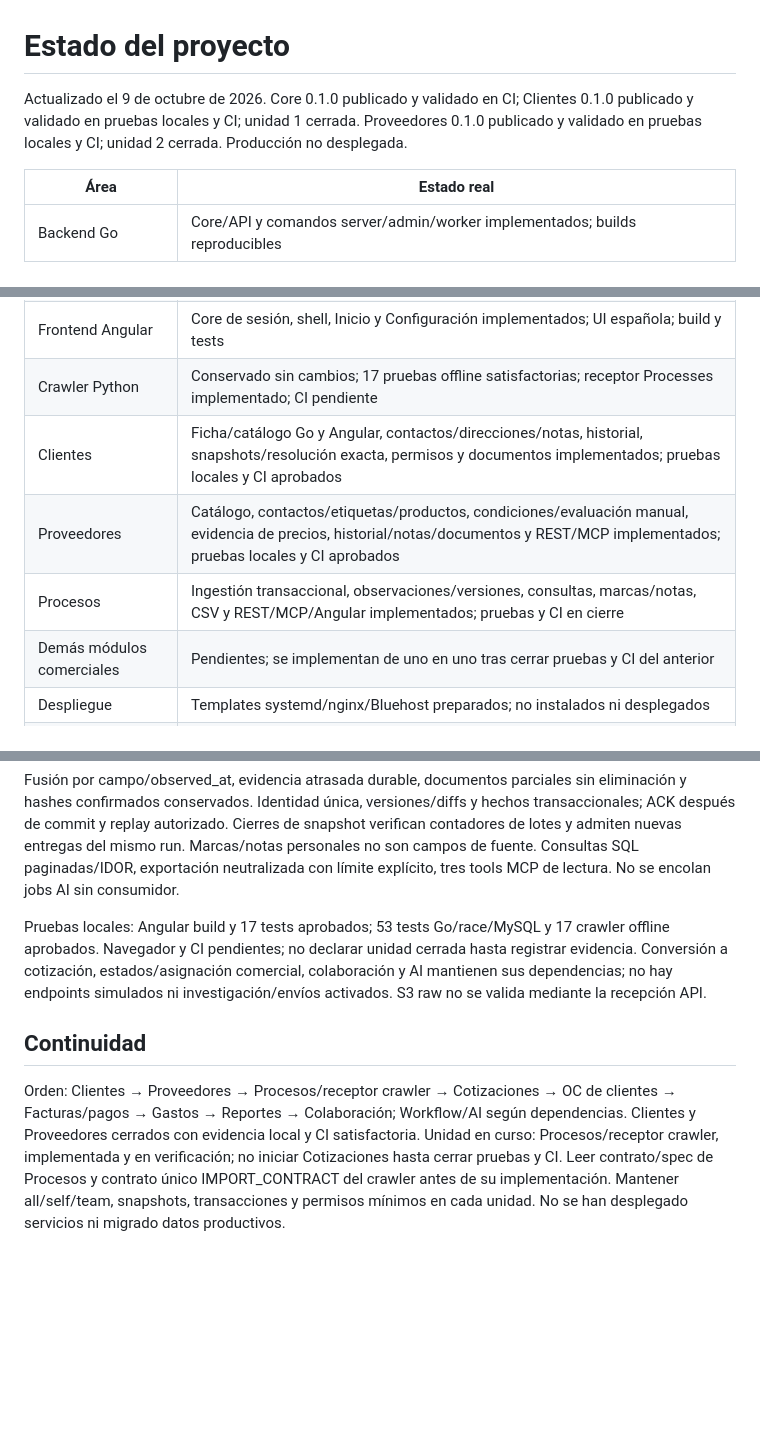
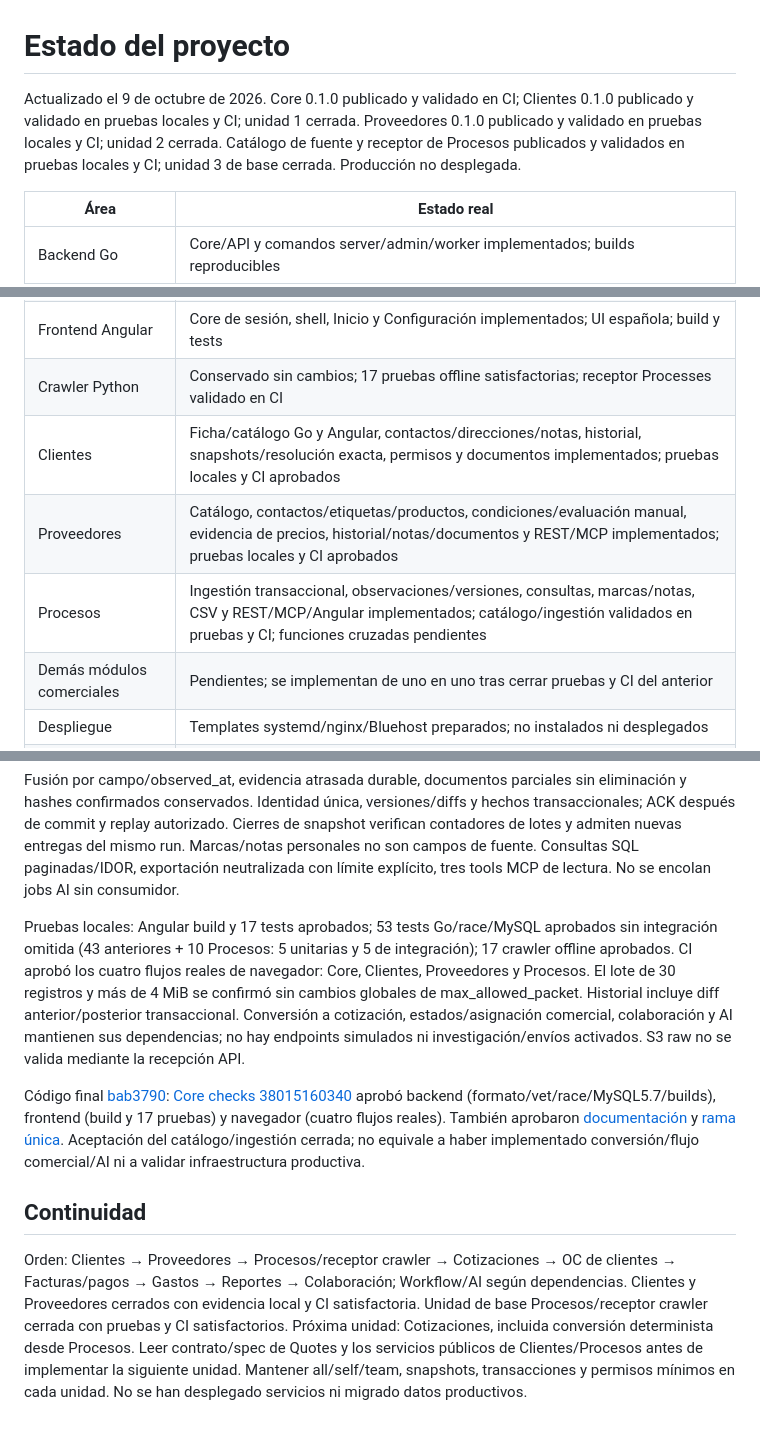
Before and after one commit to Ahcast/Bastion, a Markdown page: docs/development/status.md, 3 parts joined by grey strips. Drawn GitHub-style; blank space fills up the shorter version.

Commit message:
Close processes catalogue and crawler ingestion phase with passing CI evidence

```diff
--- a/docs/development/status.md
+++ b/docs/development/status.md
@@ -1,6 +1,6 @@
 # Estado del proyecto
 
-Actualizado el 9 de octubre de 2026. Core 0.1.0 publicado y validado en CI; Clientes 0.1.0 publicado y validado en pruebas locales y CI; unidad 1 cerrada. Proveedores 0.1.0 publicado y validado en pruebas locales y CI; unidad 2 cerrada. Producción no desplegada.
+Actualizado el 9 de octubre de 2026. Core 0.1.0 publicado y validado en CI; Clientes 0.1.0 publicado y validado en pruebas locales y CI; unidad 1 cerrada. Proveedores 0.1.0 publicado y validado en pruebas locales y CI; unidad 2 cerrada. Catálogo de fuente y receptor de Procesos publicados y validados en pruebas locales y CI; unidad 3 de base cerrada. Producción no desplegada.
 
 | Área | Estado real |
 | --- | --- |
@@ -13,10 +13,10 @@ Actualizado el 9 de octubre de 2026. Core 0.1.0 publicado y validado en CI; Clie
 | Archivos | Metadatos/versiones, adapter AWS SDK, upload/checksum/cuarentena/descarga y registro de análisis; S3 real y scanner externo no validados |
 | MCP | SDK oficial Streamable HTTP, bearer técnico limitado y conformance por SDK cliente; OAuth/Work pendientes |
 | Frontend Angular | Core de sesión, shell, Inicio y Configuración implementados; UI española; build y tests |
-| Crawler Python | Conservado sin cambios; 17 pruebas offline satisfactorias; receptor Processes implementado; CI pendiente |
+| Crawler Python | Conservado sin cambios; 17 pruebas offline satisfactorias; receptor Processes validado en CI |
 | Clientes | Ficha/catálogo Go y Angular, contactos/direcciones/notas, historial, snapshots/resolución exacta, permisos y documentos implementados; pruebas locales y CI aprobados |
 | Proveedores | Catálogo, contactos/etiquetas/productos, condiciones/evaluación manual, evidencia de precios, historial/notas/documentos y REST/MCP implementados; pruebas locales y CI aprobados |
-| Procesos | Ingestión transaccional, observaciones/versiones, consultas, marcas/notas, CSV y REST/MCP/Angular implementados; pruebas y CI en cierre |
+| Procesos | Ingestión transaccional, observaciones/versiones, consultas, marcas/notas, CSV y REST/MCP/Angular implementados; catálogo/ingestión validados en pruebas y CI; funciones cruzadas pendientes |
 | Demás módulos comerciales | Pendientes; se implementan de uno en uno tras cerrar pruebas y CI del anterior |
 | Despliegue | Templates systemd/nginx/Bluehost preparados; no instalados ni desplegados |
 | Infraestructura real | MySQL TLS/túnel/hosting, DNS/HTTPS, S3/IAM, SMTP y memoria conjunta con crawler pendientes |
@@ -70,8 +70,10 @@ Código: migraciones 0004_processes.sql/0005_process_changes.sql, internal/modul
 
 Fusión por campo/observed_at, evidencia atrasada durable, documentos parciales sin eliminación y hashes confirmados conservados. Identidad única, versiones/diffs y hechos transaccionales; ACK después de commit y replay autorizado. Cierres de snapshot verifican contadores de lotes y admiten nuevas entregas del mismo run. Marcas/notas personales no son campos de fuente. Consultas SQL paginadas/IDOR, exportación neutralizada con límite explícito, tres tools MCP de lectura. No se encolan jobs AI sin consumidor.
 
-Pruebas locales: Angular build y 17 tests aprobados; 53 tests Go/race/MySQL y 17 crawler offline aprobados. Navegador y CI pendientes; no declarar unidad cerrada hasta registrar evidencia. Conversión a cotización, estados/asignación comercial, colaboración y AI mantienen sus dependencias; no hay endpoints simulados ni investigación/envíos activados. S3 raw no se valida mediante la recepción API.
+Pruebas locales: Angular build y 17 tests aprobados; 53 tests Go/race/MySQL aprobados sin integración omitida (43 anteriores + 10 Procesos: 5 unitarias y 5 de integración); 17 crawler offline aprobados. CI aprobó los cuatro flujos reales de navegador: Core, Clientes, Proveedores y Procesos. El lote de 30 registros y más de 4 MiB se confirmó sin cambios globales de max_allowed_packet. Historial incluye diff anterior/posterior transaccional. Conversión a cotización, estados/asignación comercial, colaboración y AI mantienen sus dependencias; no hay endpoints simulados ni investigación/envíos activados. S3 raw no se valida mediante la recepción API.
+
+Código final [bab3790](https://github.com/Ahcast/Bastion/commit/bab37902f1ef250a386ae1f5f8ff11df8fd1c7d4): [Core checks 38015160340](https://github.com/Ahcast/Bastion/actions/runs/38015160340) aprobó backend (formato/vet/race/MySQL5.7/builds), frontend (build y 17 pruebas) y navegador (cuatro flujos reales). También aprobaron [documentación](https://github.com/Ahcast/Bastion/actions/runs/38015160330) y [rama única](https://github.com/Ahcast/Bastion/actions/runs/38015160324). Aceptación del catálogo/ingestión cerrada; no equivale a haber implementado conversión/flujo comercial/AI ni a validar infraestructura productiva.
 
 ## Continuidad
 
-Orden: Clientes → Proveedores → Procesos/receptor crawler → Cotizaciones → OC de clientes → Facturas/pagos → Gastos → Reportes → Colaboración; Workflow/AI según dependencias. Clientes y Proveedores cerrados con evidencia local y CI satisfactoria. Unidad en curso: Procesos/receptor crawler, implementada y en verificación; no iniciar Cotizaciones hasta cerrar pruebas y CI. Leer contrato/spec de Procesos y contrato único IMPORT_CONTRACT del crawler antes de su implementación. Mantener all/self/team, snapshots, transacciones y permisos mínimos en cada unidad. No se han desplegado servicios ni migrado datos productivos.
+Orden: Clientes → Proveedores → Procesos/receptor crawler → Cotizaciones → OC de clientes → Facturas/pagos → Gastos → Reportes → Colaboración; Workflow/AI según dependencias. Clientes y Proveedores cerrados con evidencia local y CI satisfactoria. Unidad de base Procesos/receptor crawler cerrada con pruebas y CI satisfactorios. Próxima unidad: Cotizaciones, incluida conversión determinista desde Procesos. Leer contrato/spec de Quotes y los servicios públicos de Clientes/Procesos antes de implementar la siguiente unidad. Mantener all/self/team, snapshots, transacciones y permisos mínimos en cada unidad. No se han desplegado servicios ni migrado datos productivos.
```
Also changed, not shown: docs/development/plan.md (+1 -1 lines), 1 other file.
